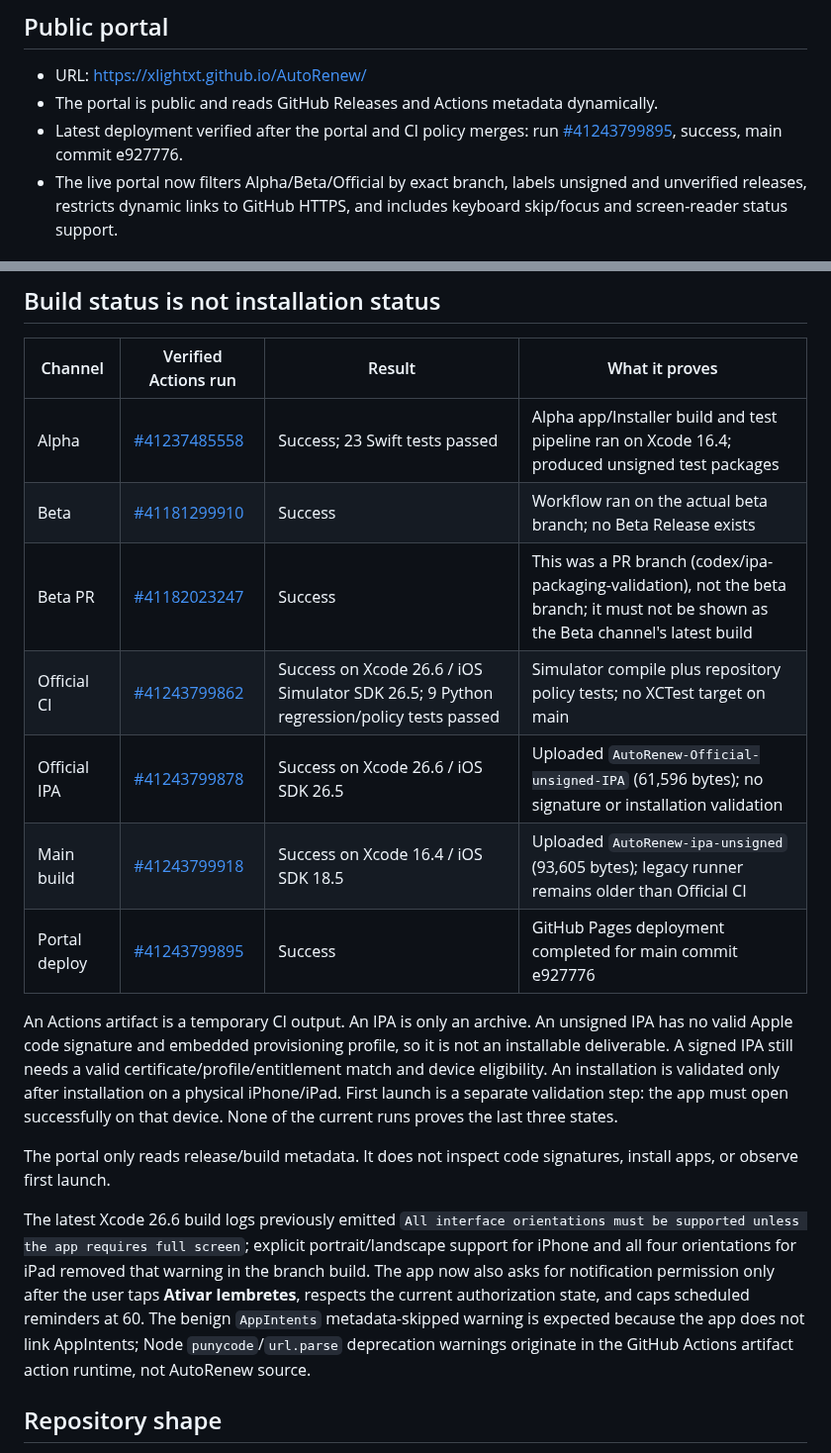
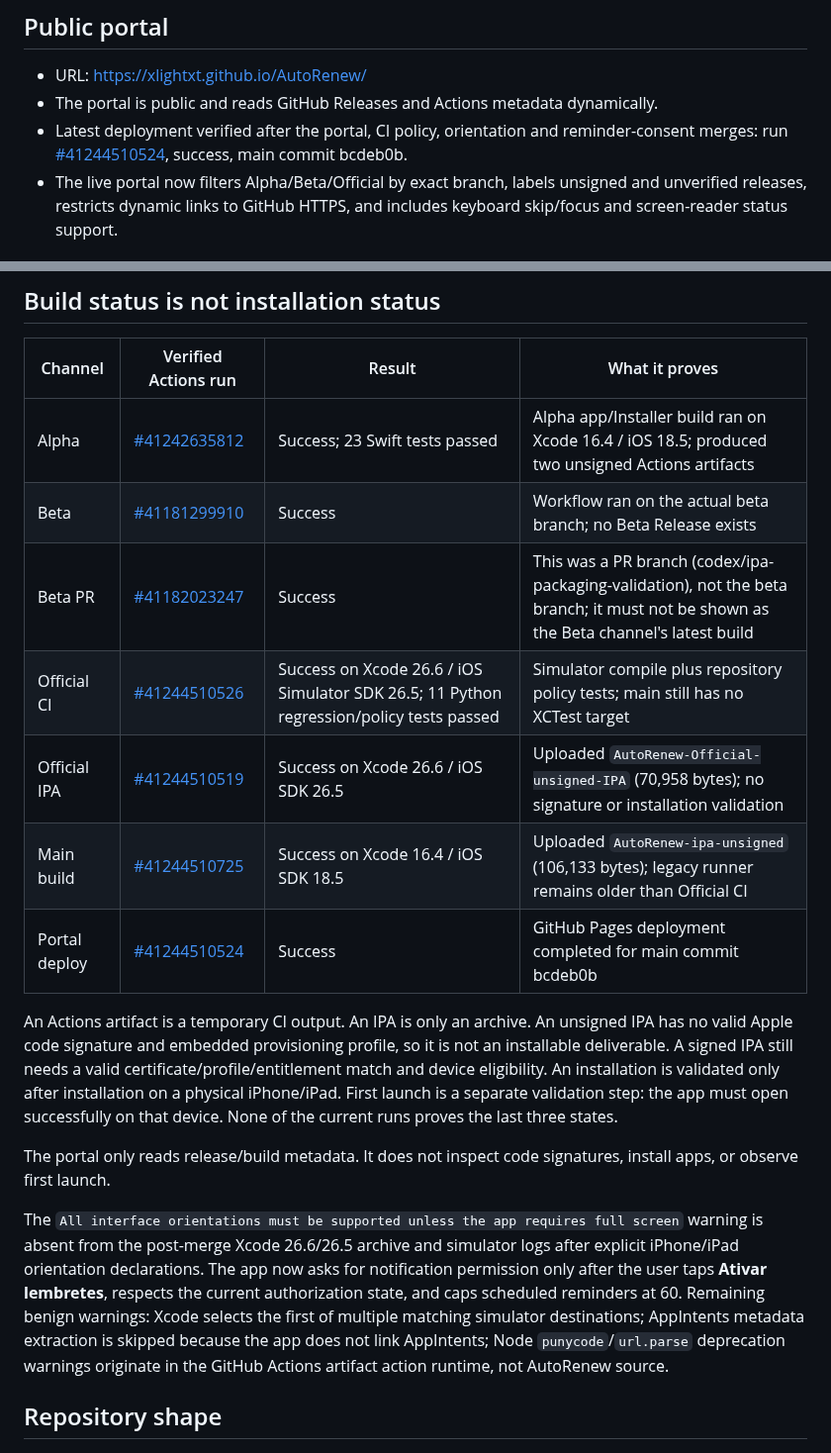
Before and after one commit to denisecorna6-alt/AutoRenew, a Markdown page: docs/DEPLOYMENT.md, 2 parts joined by grey strips. Shown at 99% size. Drawn GitHub-style.

Commit message:
[ALPHA] Refresh latest deployment and CI audit

```diff
--- a/docs/DEPLOYMENT.md
+++ b/docs/DEPLOYMENT.md
@@ -6,7 +6,7 @@ Audit date: 2026-10-31.
 
 - URL: https://xlightxt.github.io/AutoRenew/
 - The portal is public and reads GitHub Releases and Actions metadata dynamically.
-- Latest deployment verified after the portal and CI policy merges: run [#41243799895](https://github.com/xlightxt/AutoRenew/actions/runs/41243799895), success, main commit e927776.
+- Latest deployment verified after the portal, CI policy, orientation and reminder-consent merges: run [#41244510524](https://github.com/xlightxt/AutoRenew/actions/runs/41244510524), success, main commit bcdeb0b.
 - The live portal now filters Alpha/Beta/Official by exact branch, labels unsigned and unverified releases, restricts dynamic links to GitHub HTTPS, and includes keyboard skip/focus and screen-reader status support.
 
 ## Release catalog observed
@@ -22,19 +22,19 @@ Audit date: 2026-10-31.
 
 | Channel | Verified Actions run | Result | What it proves |
 |---|---|---|---|
-| Alpha | [#41237485558](https://github.com/xlightxt/AutoRenew/actions/runs/41237485558) | Success; 23 Swift tests passed | Alpha app/Installer build and test pipeline ran on Xcode 16.4; produced unsigned test packages |
+| Alpha | [#41242635812](https://github.com/xlightxt/AutoRenew/actions/runs/41242635812) | Success; 23 Swift tests passed | Alpha app/Installer build ran on Xcode 16.4 / iOS 18.5; produced two unsigned Actions artifacts |
 | Beta | [#41181299910](https://github.com/xlightxt/AutoRenew/actions/runs/41181299910) | Success | Workflow ran on the actual beta branch; no Beta Release exists |
 | Beta PR | [#41182023247](https://github.com/xlightxt/AutoRenew/actions/runs/41182023247) | Success | This was a PR branch (codex/ipa-packaging-validation), not the beta branch; it must not be shown as the Beta channel's latest build |
-| Official CI | [#41243799862](https://github.com/xlightxt/AutoRenew/actions/runs/41243799862) | Success on Xcode 26.6 / iOS Simulator SDK 26.5; 9 Python regression/policy tests passed | Simulator compile plus repository policy tests; no XCTest target on main |
-| Official IPA | [#41243799878](https://github.com/xlightxt/AutoRenew/actions/runs/41243799878) | Success on Xcode 26.6 / iOS SDK 26.5 | Uploaded `AutoRenew-Official-unsigned-IPA` (61,596 bytes); no signature or installation validation |
-| Main build | [#41243799918](https://github.com/xlightxt/AutoRenew/actions/runs/41243799918) | Success on Xcode 16.4 / iOS SDK 18.5 | Uploaded `AutoRenew-ipa-unsigned` (93,605 bytes); legacy runner remains older than Official CI |
-| Portal deploy | [#41243799895](https://github.com/xlightxt/AutoRenew/actions/runs/41243799895) | Success | GitHub Pages deployment completed for main commit e927776 |
+| Official CI | [#41244510526](https://github.com/xlightxt/AutoRenew/actions/runs/41244510526) | Success on Xcode 26.6 / iOS Simulator SDK 26.5; 11 Python regression/policy tests passed | Simulator compile plus repository policy tests; main still has no XCTest target |
+| Official IPA | [#41244510519](https://github.com/xlightxt/AutoRenew/actions/runs/41244510519) | Success on Xcode 26.6 / iOS SDK 26.5 | Uploaded `AutoRenew-Official-unsigned-IPA` (70,958 bytes); no signature or installation validation |
+| Main build | [#41244510725](https://github.com/xlightxt/AutoRenew/actions/runs/41244510725) | Success on Xcode 16.4 / iOS SDK 18.5 | Uploaded `AutoRenew-ipa-unsigned` (106,133 bytes); legacy runner remains older than Official CI |
+| Portal deploy | [#41244510524](https://github.com/xlightxt/AutoRenew/actions/runs/41244510524) | Success | GitHub Pages deployment completed for main commit bcdeb0b |
 
 An Actions artifact is a temporary CI output. An IPA is only an archive. An unsigned IPA has no valid Apple code signature and embedded provisioning profile, so it is not an installable deliverable. A signed IPA still needs a valid certificate/profile/entitlement match and device eligibility. An installation is validated only after installation on a physical iPhone/iPad. First launch is a separate validation step: the app must open successfully on that device. None of the current runs proves the last three states.
 
 The portal only reads release/build metadata. It does not inspect code signatures, install apps, or observe first launch.
 
-The latest Xcode 26.6 build logs previously emitted `All interface orientations must be supported unless the app requires full screen`; explicit portrait/landscape support for iPhone and all four orientations for iPad removed that warning in the branch build. The app now also asks for notification permission only after the user taps **Ativar lembretes**, respects the current authorization state, and caps scheduled reminders at 60. The benign `AppIntents` metadata-skipped warning is expected because the app does not link AppIntents; Node `punycode`/`url.parse` deprecation warnings originate in the GitHub Actions artifact action runtime, not AutoRenew source.
+The `All interface orientations must be supported unless the app requires full screen` warning is absent from the post-merge Xcode 26.6/26.5 archive and simulator logs after explicit iPhone/iPad orientation declarations. The app now asks for notification permission only after the user taps **Ativar lembretes**, respects the current authorization state, and caps scheduled reminders at 60. Remaining benign warnings: Xcode selects the first of multiple matching simulator destinations; AppIntents metadata extraction is skipped because the app does not link AppIntents; Node `punycode`/`url.parse` deprecation warnings originate in the GitHub Actions artifact action runtime, not AutoRenew source.
 
 ## Repository shape
 
```
